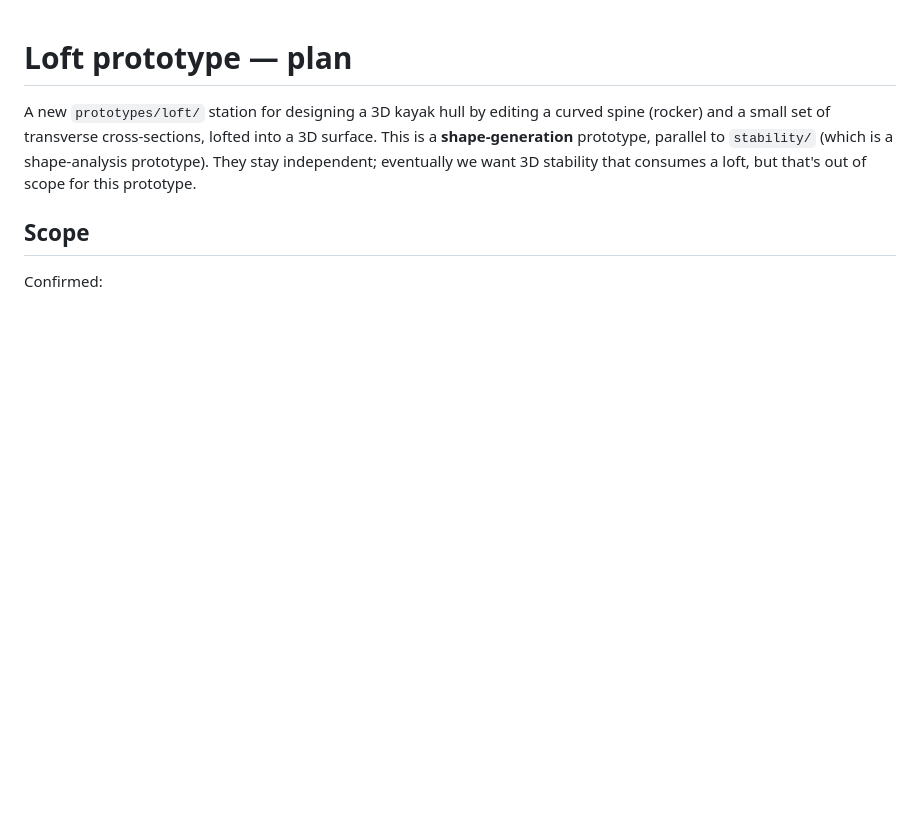
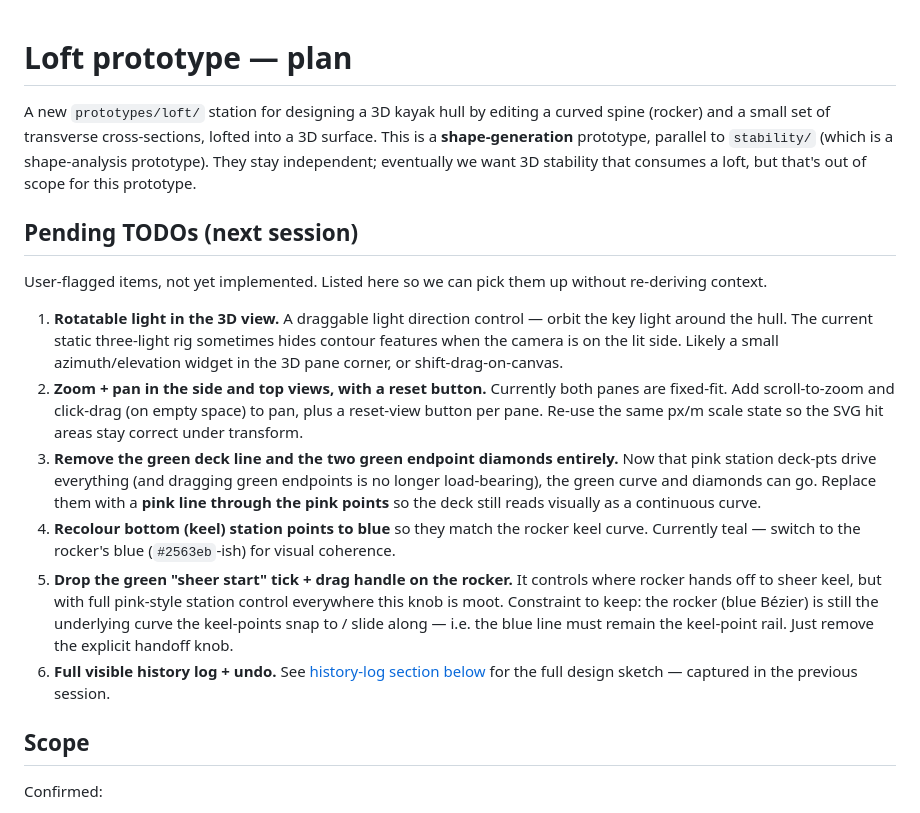
Before and after one commit to aagimene/bArcas, a Markdown page: prototypes/loft-plan.md, the part around the change. GitHub-like rendering; blank space fills up the shorter version.

Commit message:
docs(loft): record next-session TODO list at top of plan
User flagged but did not want implemented now (high-token deferral).
Captured: rotatable light, zoom/pan + reset in 2D panes, removal of
green deck line and endpoint diamonds (pink line replaces it), bottom
station points recoloured to rocker blue, removal of sheer-start tick
on rocker (rocker remains the keel-point rail), and a back-pointer to
the existing history-log design note further down the file.

```diff
--- a/prototypes/loft-plan.md
+++ b/prototypes/loft-plan.md
@@ -1,6 +1,18 @@
 # Loft prototype — plan
 
 A new `prototypes/loft/` station for designing a 3D kayak hull by editing a curved spine (rocker) and a small set of transverse cross-sections, lofted into a 3D surface. This is a **shape-generation** prototype, parallel to `stability/` (which is a shape-analysis prototype). They stay independent; eventually we want 3D stability that consumes a loft, but that's out of scope for this prototype.
+
+## Pending TODOs (next session)
+
+User-flagged items, not yet implemented. Listed here so we can pick them up without re-deriving context.
+
+1. **Rotatable light in the 3D view.** A draggable light direction control — orbit the key light around the hull. The current static three-light rig sometimes hides contour features when the camera is on the lit side. Likely a small azimuth/elevation widget in the 3D pane corner, or shift-drag-on-canvas.
+2. **Zoom + pan in the side and top views, with a reset button.** Currently both panes are fixed-fit. Add scroll-to-zoom and click-drag (on empty space) to pan, plus a reset-view button per pane. Re-use the same px/m scale state so the SVG hit areas stay correct under transform.
+3. **Remove the green deck line and the two green endpoint diamonds entirely.** Now that pink station deck-pts drive everything (and dragging green endpoints is no longer load-bearing), the green curve and diamonds can go. Replace them with a **pink line through the pink points** so the deck still reads visually as a continuous curve.
+4. **Recolour bottom (keel) station points to blue** so they match the rocker keel curve. Currently teal — switch to the rocker's blue (`#2563eb`-ish) for visual coherence.
+5. **Drop the green "sheer start" tick + drag handle on the rocker.** It controls where rocker hands off to sheer keel, but with full pink-style station control everywhere this knob is moot. Constraint to keep: the rocker (blue Bézier) is still the underlying curve the keel-points snap to / slide along — i.e. the blue line must remain the keel-point rail. Just remove the explicit handoff knob.
+6. **Full visible history log + undo.** See [history-log section below](#todo-history-log--undo-deferred) for the full design sketch — captured in the previous session.
+
 
 ## Scope
 
```
